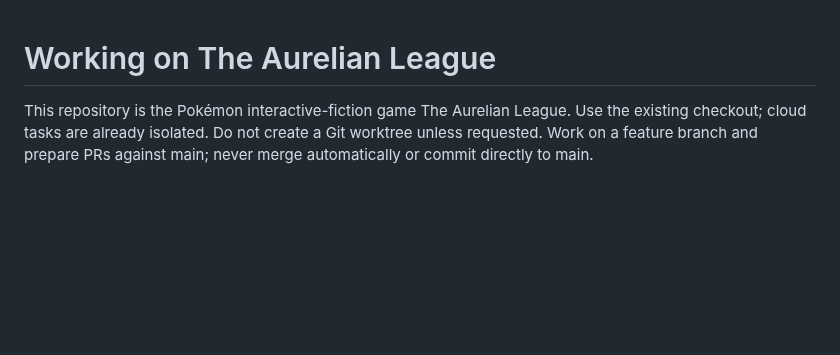
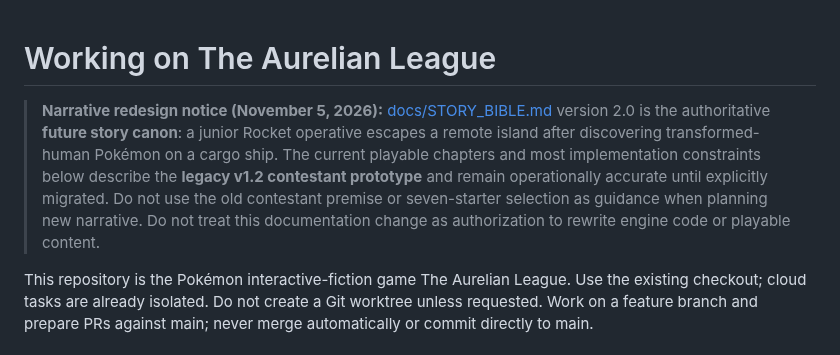
Before and after one commit to ShaneEnochs/empires, a Markdown page: AGENTS.md, the part around the change. Drawn GitHub-style; blank space fills up the shorter version.

Commit message:
docs: label legacy narrative planning during v2 transition

```diff
--- a/AGENTS.md
+++ b/AGENTS.md
@@ -1,4 +1,7 @@
 # Working on The Aurelian League
+
+> **Narrative redesign notice (November 5, 2026):** [docs/STORY_BIBLE.md](docs/STORY_BIBLE.md) version 2.0 is the authoritative **future story canon**: a junior Rocket operative escapes a remote island after discovering transformed-human Pokémon on a cargo ship. The current playable chapters and most implementation constraints below describe the **legacy v1.2 contestant prototype** and remain operationally accurate until explicitly migrated. Do not use the old contestant premise or seven-starter selection as guidance when planning new narrative. Do not treat this documentation change as authorization to rewrite engine code or playable content.
+
 
 This repository is the Pokémon interactive-fiction game The Aurelian League.
 Use the existing checkout; cloud tasks are already isolated. Do not create a Git
```
